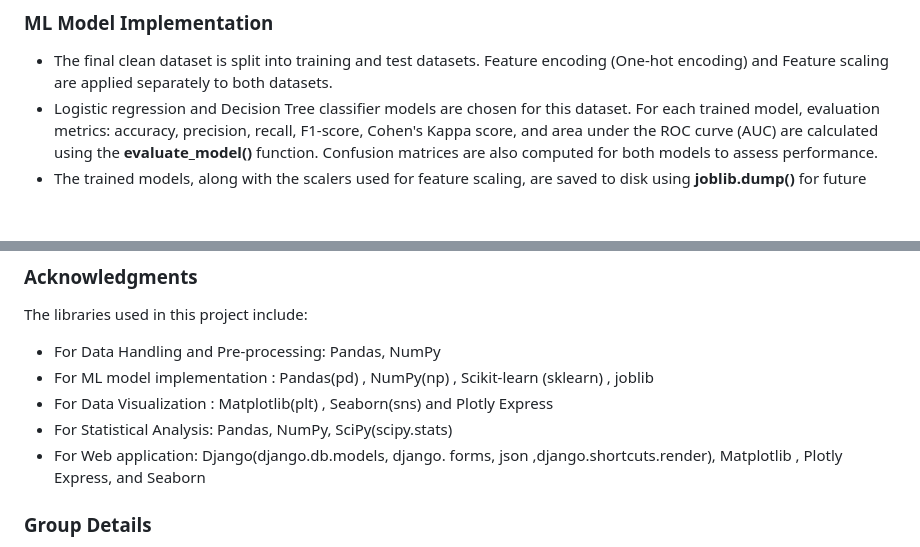
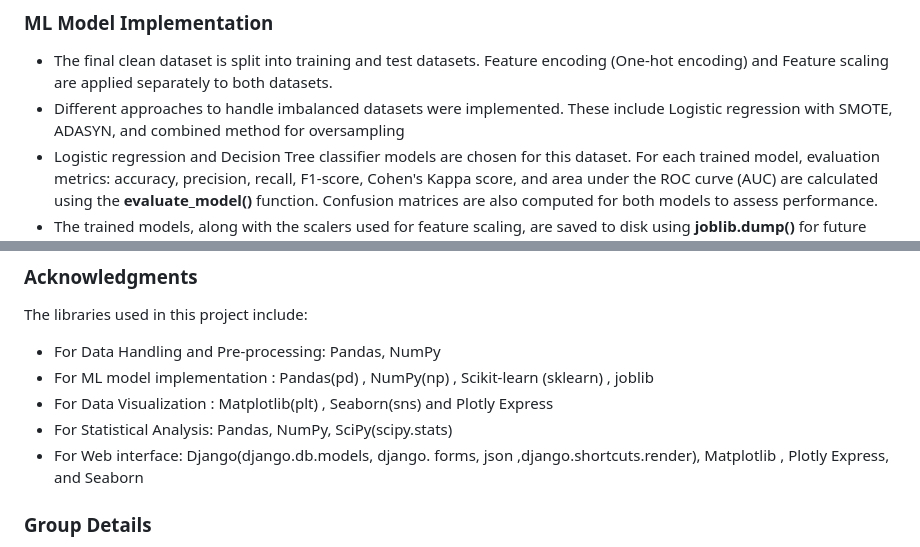
Before and after one commit to serayyagci1/coderate, a Markdown page: README.md, 2 parts joined by grey strips. Drawn GitHub-style; blank space fills up the shorter version.

```diff
--- a/README.md
+++ b/README.md
@@ -62,6 +62,7 @@ A preliminary data exploration was performed  to understand its structure, featu
 
 ### ML Model Implementation
 - The final clean dataset is split into training and test datasets. Feature encoding (One-hot encoding) and Feature scaling are applied separately to both datasets.
+- Different approaches to handle imbalanced datasets were implemented. These include Logistic regression with SMOTE, ADASYN,  and combined method for oversampling
 - Logistic regression and Decision Tree classifier models are chosen for this dataset. For each trained model, evaluation metrics:  accuracy, precision, recall, F1-score, Cohen's Kappa score, and area under the ROC curve (AUC) are calculated using the **evaluate_model()** function. Confusion matrices are also computed for both models to assess performance.
 - The trained models, along with the scalers used for feature scaling, are saved to disk using **joblib.dump()** for future use.
 - The prediction result (whether the prediction is positive or negative for heart disease) along with the probability is displayed.
@@ -101,7 +102,7 @@ The libraries used in this project include:
 - For ML model implementation : Pandas(pd) , NumPy(np) , Scikit-learn (sklearn) , joblib
 - For Data Visualization : Matplotlib(plt) , Seaborn(sns) and Plotly Express
 - For Statistical Analysis: Pandas, NumPy, SciPy(scipy.stats)
-- For Web application: Django(django.db.models, django. forms, json ,django.shortcuts.render), Matplotlib , Plotly Express, and Seaborn
+- For Web interface: Django(django.db.models, django. forms, json ,django.shortcuts.render), Matplotlib , Plotly Express, and Seaborn
 
 
 ### Group Details
```
